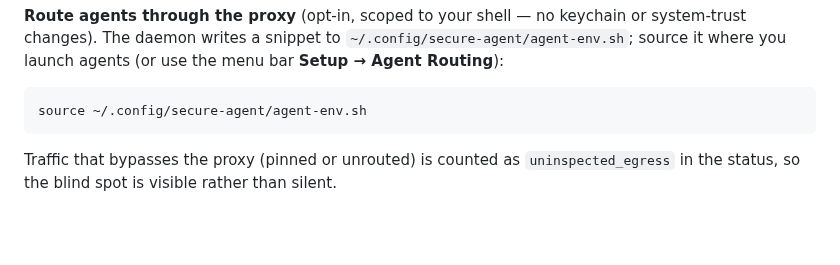
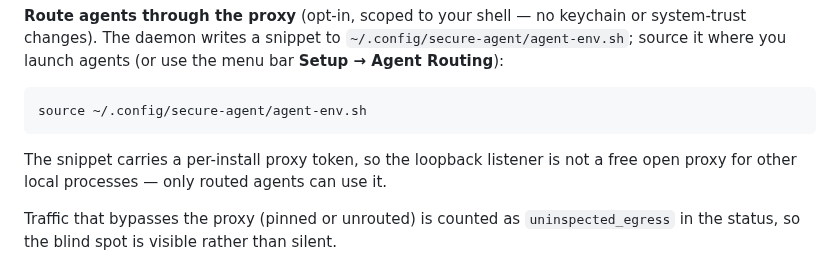
Before and after one commit to cavi-ai/secure-agent, a Markdown page: README.md, the part around the change. GitHub-like rendering; blank space fills up the shorter version.

Commit message:
docs(readme): note the per-install proxy token in the egress section

````diff
--- a/README.md
+++ b/README.md
@@ -185,6 +185,8 @@ firewall:
 ```bash
 source ~/.config/secure-agent/agent-env.sh
 ```
+
+The snippet carries a per-install proxy token, so the loopback listener is not a free open proxy for other local processes — only routed agents can use it.
 
 Traffic that bypasses the proxy (pinned or unrouted) is counted as `uninspected_egress` in the status, so the blind spot is visible rather than silent.
 
````
